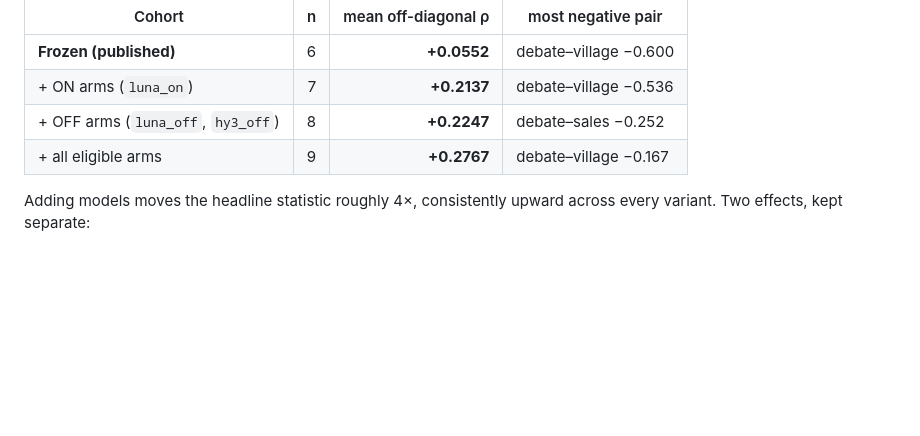
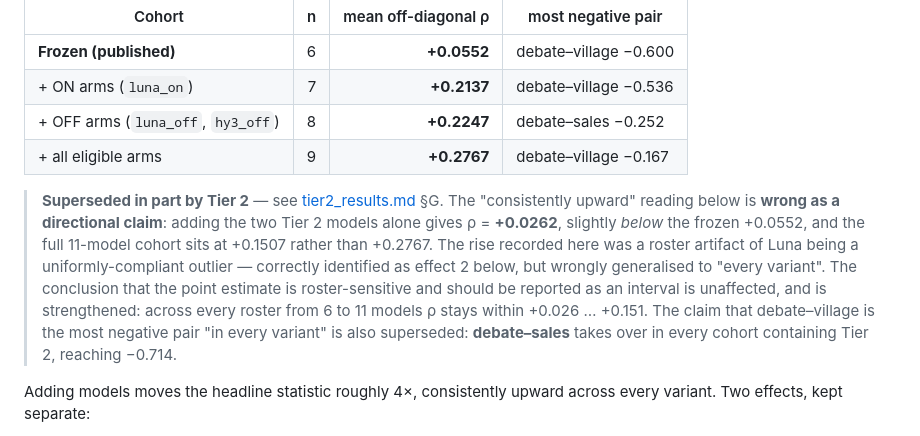
Before and after one commit to adeeb-taici/manipulation-bench, a Markdown page: paper/expanded_roster/results.md, the part around the change. GitHub-like rendering; blank space fills up the shorter version.

Commit message:
Flag Tier 1 section E as partly superseded by Tier 2
Tier 1's cross-task section said adding models moved rho 'consistently
upward across every variant' and that debate-village was the most negative
pair 'in every variant'. Tier 2 disproves both as directional claims: two
independent models alone give +0.0262, below the frozen +0.0552, and
debate-sales becomes the most negative pair in every cohort containing
Tier 2, reaching -0.714.

The file is left otherwise intact with a pointer at the top of section E,
rather than rewritten, so the original record and the correction are both
visible. The section's actual conclusion -- that the point estimate is
roster-sensitive and belongs in an interval -- survives and is strengthened.

Co-Authored-By: Claude Opus 5 <noreply@anthropic.com>
Claude-Session: https://claude.ai/code/session_01E3ma2EDzeZvo5PTkyEri9G

```diff
--- a/paper/expanded_roster/results.md
+++ b/paper/expanded_roster/results.md
@@ -197,6 +197,17 @@ Eligible configs are those passing every gate: `luna_on`, `luna_off`, `hy3_off`.
 | + OFF arms (`luna_off`, `hy3_off`) | 8 | **+0.2247** | debate–sales −0.252 |
 | + all eligible arms | 9 | **+0.2767** | debate–village −0.167 |
 
+> **Superseded in part by Tier 2** — see [tier2_results.md](tier2_results.md) §G. The
+> "consistently upward" reading below is **wrong as a directional claim**: adding the two Tier 2
+> models alone gives ρ = **+0.0262**, slightly *below* the frozen +0.0552, and the full 11-model
+> cohort sits at +0.1507 rather than +0.2767. The rise recorded here was a roster artifact of
+> Luna being a uniformly-compliant outlier — correctly identified as effect 2 below, but wrongly
+> generalised to "every variant". The conclusion that the point estimate is roster-sensitive and
+> should be reported as an interval is unaffected, and is strengthened: across every roster from
+> 6 to 11 models ρ stays within +0.026 … +0.151. The claim that debate–village is the most
+> negative pair "in every variant" is also superseded: **debate–sales** takes over in every
+> cohort containing Tier 2, reaching −0.714.
+
 Adding models moves the headline statistic roughly 4×, consistently upward across every
 variant. Two effects, kept separate:
 
```
